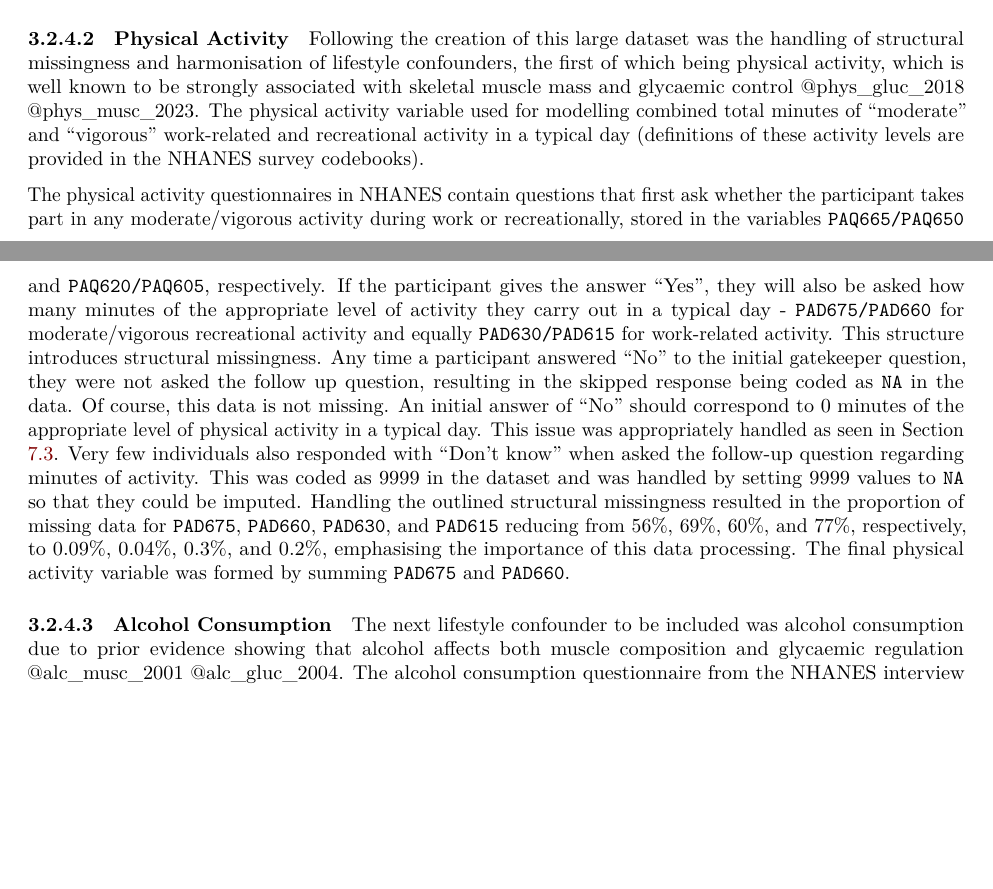
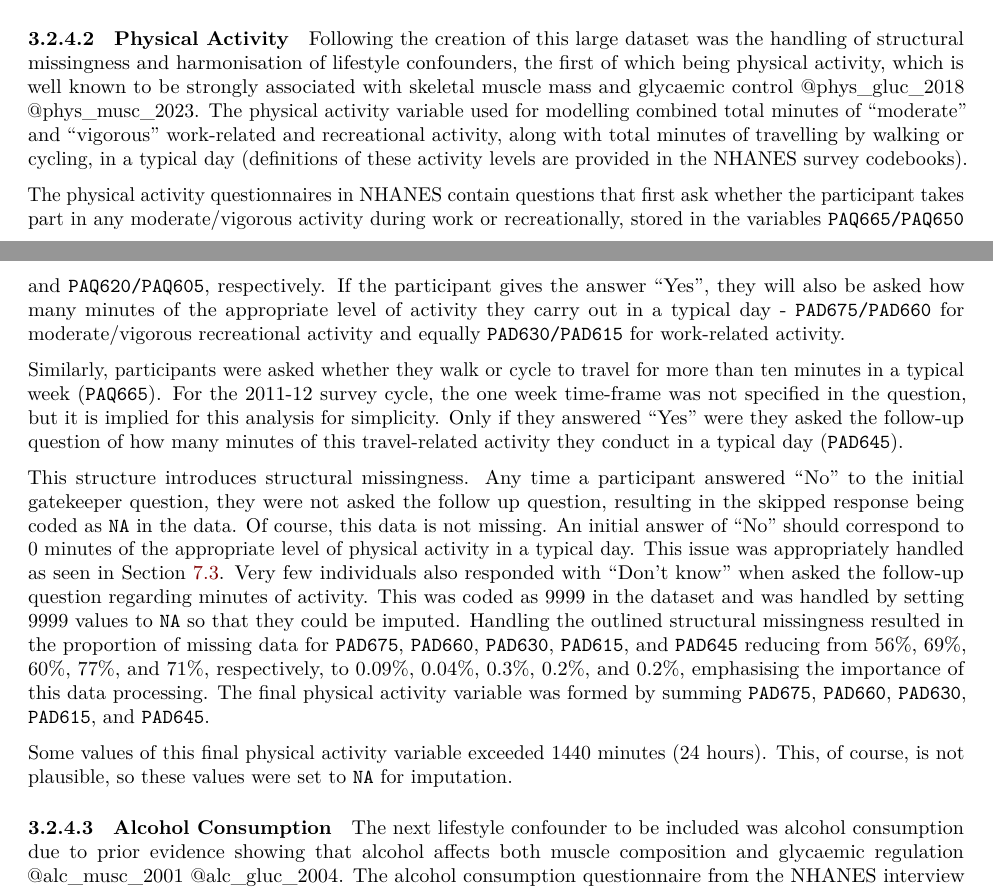
Before and after one commit to frostbyte-ds/muscle-glycaemia-analysis, a Quarto document (Dissertation.qmd): two parts of pages 8 and 9 of 55, joined at a grey line, cut so that both start at the same text, the shorter picture padded with empty space. Rendered offline with R 4.5, knitr and Pandoc in place of Quarto, then LaTeX, with nearby package versions; some code elsewhere in the file could not run offline; a font, style sheet, LaTeX package, included part or bibliography that could not be used is replaced or left out.

Commit message:
Updated Section 3.2.4.2 to reflect inclusion of travel PA and removal of implausible values.

```diff
--- a/Dissertation.qmd
+++ b/Dissertation.qmd
@@ -195,9 +195,15 @@ Next, the complete merged datasets for each survey cycle were simplified by remo
 
 #### Physical Activity
 
-Following the creation of this large dataset was the handling of structural missingness and harmonisation of lifestyle confounders, the first of which being physical activity, which is well known to be strongly associated with skeletal muscle mass and glycaemic control @phys_gluc_2018 @phys_musc_2023. The physical activity variable used for modelling combined total minutes of "moderate" and "vigorous" work-related and recreational activity in a typical day (definitions of these activity levels are provided in the NHANES survey codebooks).
-
-The physical activity questionnaires in NHANES contain questions that first ask whether the participant takes part in any moderate/vigorous activity during work or recreationally, stored in the variables `PAQ665/PAQ650` and `PAQ620/PAQ605`, respectively. If the participant gives the answer "Yes", they will also be asked how many minutes of the appropriate level of activity they carry out in a typical day - `PAD675/PAD660` for moderate/vigorous recreational activity and equally `PAD630/PAD615` for work-related activity. This structure introduces structural missingness. Any time a participant answered "No" to the initial gatekeeper question, they were not asked the follow up question, resulting in the skipped response being coded as `NA` in the data. Of course, this data is not missing. An initial answer of "No" should correspond to 0 minutes of the appropriate level of physical activity in a typical day. This issue was appropriately handled as seen in Section \ref{procCode}. Very few individuals also responded with "Don't know" when asked the follow-up question regarding minutes of activity. This was coded as 9999 in the dataset and was handled by setting 9999 values to `NA` so that they could be imputed. Handling the outlined structural missingness resulted in the proportion of missing data for `PAD675`, `PAD660`, `PAD630`, and `PAD615` reducing from 56%, 69%, 60%, and 77%, respectively, to 0.09%, 0.04%, 0.3%, and 0.2%, emphasising the importance of this data processing. The final physical activity variable was formed by summing `PAD675` and `PAD660`.
+Following the creation of this large dataset was the handling of structural missingness and harmonisation of lifestyle confounders, the first of which being physical activity, which is well known to be strongly associated with skeletal muscle mass and glycaemic control @phys_gluc_2018 @phys_musc_2023. The physical activity variable used for modelling combined total minutes of "moderate" and "vigorous" work-related and recreational activity, along with total minutes of travelling by walking or cycling, in a typical day (definitions of these activity levels are provided in the NHANES survey codebooks).
+
+The physical activity questionnaires in NHANES contain questions that first ask whether the participant takes part in any moderate/vigorous activity during work or recreationally, stored in the variables `PAQ665/PAQ650` and `PAQ620/PAQ605`, respectively. If the participant gives the answer "Yes", they will also be asked how many minutes of the appropriate level of activity they carry out in a typical day - `PAD675/PAD660` for moderate/vigorous recreational activity and equally `PAD630/PAD615` for work-related activity.
+
+Similarly, participants were asked whether they walk or cycle to travel for more than ten minutes in a typical week (`PAQ665`). For the 2011-12 survey cycle, the one week time-frame was not specified in the question, but it is implied for this analysis for simplicity. Only if they answered "Yes" were they asked the follow-up question of how many minutes of this travel-related activity they conduct in a typical day (`PAD645`).
+
+This structure introduces structural missingness. Any time a participant answered "No" to the initial gatekeeper question, they were not asked the follow up question, resulting in the skipped response being coded as `NA` in the data. Of course, this data is not missing. An initial answer of "No" should correspond to 0 minutes of the appropriate level of physical activity in a typical day. This issue was appropriately handled as seen in Section \ref{procCode}. Very few individuals also responded with "Don't know" when asked the follow-up question regarding minutes of activity. This was coded as 9999 in the dataset and was handled by setting 9999 values to `NA` so that they could be imputed. Handling the outlined structural missingness resulted in the proportion of missing data for `PAD675`, `PAD660`, `PAD630`, `PAD615`, and `PAD645` reducing from 56%, 69%, 60%, 77%, and 71%, respectively, to 0.09%, 0.04%, 0.3%, 0.2%, and 0.2%, emphasising the importance of this data processing. The final physical activity variable was formed by summing `PAD675`, `PAD660`, `PAD630`, `PAD615`, and `PAD645`.
+
+Some values of this final physical activity variable exceeded 1440 minutes (24 hours). This, of course, is not plausible, so these values were set to `NA` for imputation.
 
 #### Alcohol Consumption
 
```
